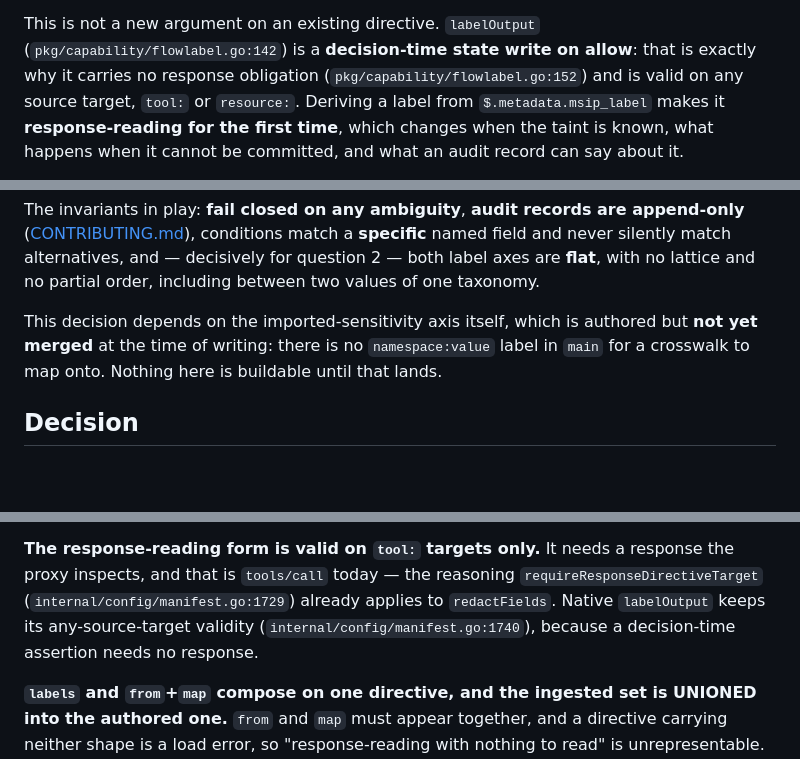
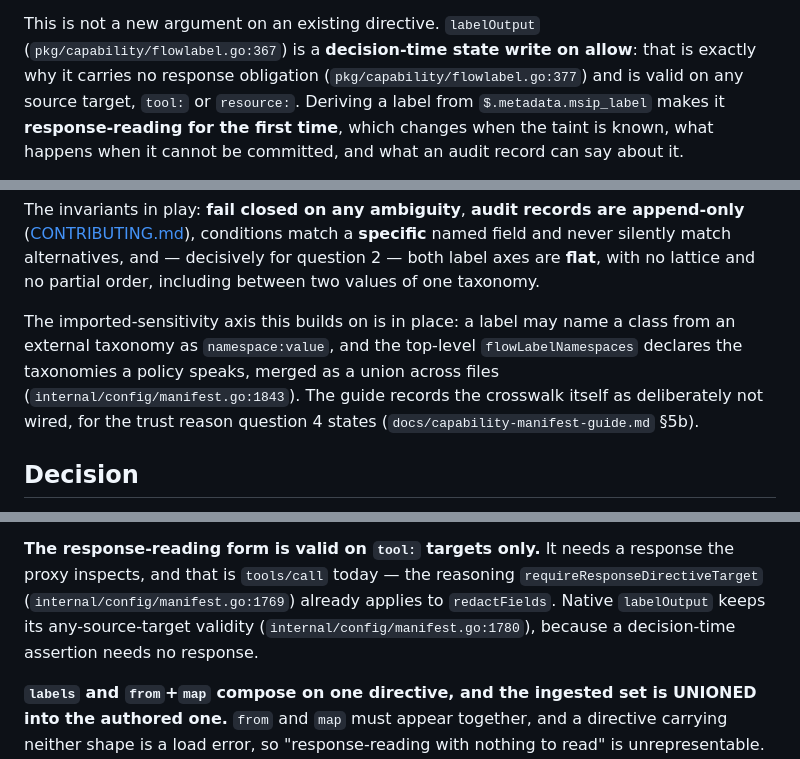
Before and after one commit to eunolabsx/eunox, a Markdown page: docs/adr/0009-crosswalk-label-ingestion.md, 3 parts joined by grey strips. GitHub-like rendering; blank space fills up the shorter version.

Commit message:
docs: correct the ADRs against the landed imported-sensitivity axis
The axis these two records build on merged while they were in review, so
the claim that neither is buildable until it lands is stale, and every
line reference into the flow-label and manifest files had shifted.

ADR-0009's context now states the axis as a fact and cites the union merge
the crosswalk's own merge rule is contrasted against, rather than deferring
to work that had not landed; its closing note says what actually gates the
build now, which is the decision's own Draft status. The nine file:line
references across both records were re-resolved against this base.

The guide's §5b note that the ingestion path is deliberately not wired now
points at the two records that decide what wiring it would take and what
was decided against, so a reader who hits the caveat can reach the reasoning
instead of stopping at it.

Signed-off-by: Claude <shekho@gmail.com>

```diff
--- a/docs/adr/0009-crosswalk-label-ingestion.md
+++ b/docs/adr/0009-crosswalk-label-ingestion.md
@@ -21,9 +21,9 @@ through, eunox can read a **declared field structurally** — the way
 taxonomy's own spelling onto the namespaced axis.
 
 This is not a new argument on an existing directive. `labelOutput`
-(`pkg/capability/flowlabel.go:142`) is a **decision-time state write on allow**:
+(`pkg/capability/flowlabel.go:367`) is a **decision-time state write on allow**:
 that is exactly why it carries no response obligation
-(`pkg/capability/flowlabel.go:152`) and is valid on any source target, `tool:`
+(`pkg/capability/flowlabel.go:377`) and is valid on any source target, `tool:`
 or `resource:`. Deriving a label from `$.metadata.msip_label` makes it
 **response-reading for the first time**, which changes when the taint is known,
 what happens when it cannot be committed, and what an audit record can say about
@@ -44,10 +44,12 @@ append-only** ([CONTRIBUTING.md](../../CONTRIBUTING.md)), conditions match a
 for question 2 — both label axes are **flat**, with no lattice and no partial
 order, including between two values of one taxonomy.
 
-This decision depends on the imported-sensitivity axis itself, which is authored
-but **not yet merged** at the time of writing: there is no `namespace:value`
-label in `main` for a crosswalk to map onto. Nothing here is buildable until
-that lands.
+The imported-sensitivity axis this builds on is in place: a label may name a
+class from an external taxonomy as `namespace:value`, and the top-level
+`flowLabelNamespaces` declares the taxonomies a policy speaks, merged as a union
+across files (`internal/config/manifest.go:1843`). The guide records the
+crosswalk itself as deliberately not wired, for the trust reason question 4
+states (`docs/capability-manifest-guide.md` §5b).
 
 ## Decision
 
@@ -105,9 +107,9 @@ second grammar for the same job is the drift this repo removes elsewhere.
 
 **The response-reading form is valid on `tool:` targets only.** It needs a
 response the proxy inspects, and that is `tools/call` today — the reasoning
-`requireResponseDirectiveTarget` (`internal/config/manifest.go:1729`) already
+`requireResponseDirectiveTarget` (`internal/config/manifest.go:1769`) already
 applies to `redactFields`. Native `labelOutput` keeps its any-source-target
-validity (`internal/config/manifest.go:1740`), because a decision-time assertion
+validity (`internal/config/manifest.go:1780`), because a decision-time assertion
 needs no response.
 
 **`labels` and `from`+`map` compose on one directive, and the ingested set is
```
Also changed, not shown: other parts of docs/adr/0009-crosswalk-label-ingestion.md (+2 -1 lines), docs/adr/0010-no-decision-path-classification.md (+1 -1 lines), docs/capability-manifest-guide.md (+5 -1 lines).
